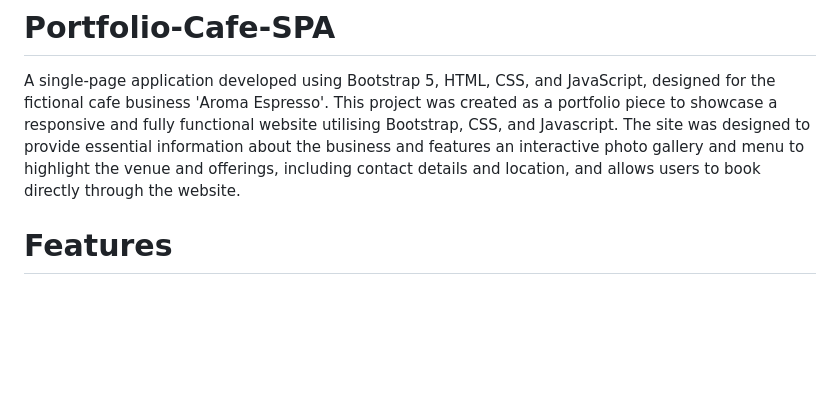
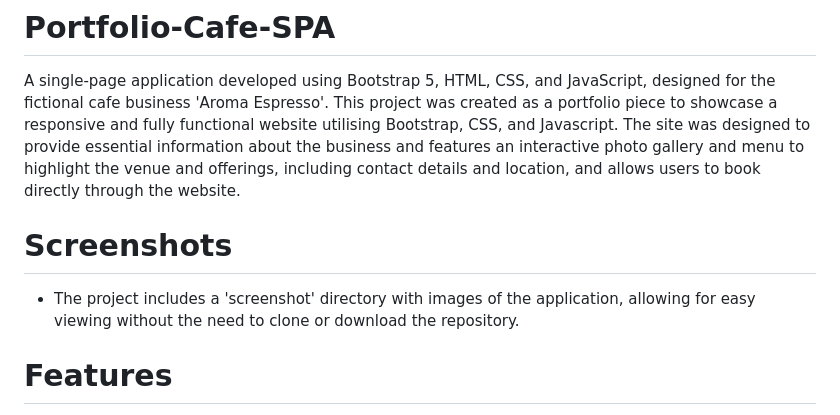
Before and after one commit to JackM510/Portfolio-Cafe-SPA, a Markdown page: README.md, the part around the change. GitHub-like rendering; blank space fills up the shorter version.

Commit message:
Update README.md
Added the 'screenshots' which details that there is a screenshots directory in the repo that contains screenshots of the application without needing to clone or download the repo.

```diff
--- a/README.md
+++ b/README.md
@@ -1,6 +1,9 @@
 # Portfolio-Cafe-SPA
 
 A single-page application developed using Bootstrap 5, HTML, CSS, and JavaScript, designed for the fictional cafe business 'Aroma Espresso'. This project was created as a portfolio piece to showcase a responsive and fully functional website utilising Bootstrap, CSS, and Javascript. The site was designed to provide essential information about the business and features an interactive photo gallery and menu to highlight the venue and offerings, including contact details and location, and allows users to book directly through the website.
+
+# Screenshots
+- The project includes a 'screenshot' directory with images of the application, allowing for easy viewing without the need to clone or download the repository.
 
 # Features
 - **Responsive Design:** designed to work across multiple devices and browsers utilising CSS media queries and Javascript.
```
